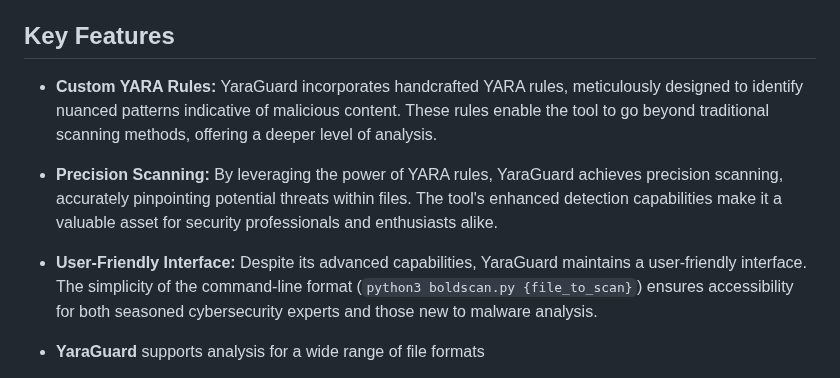
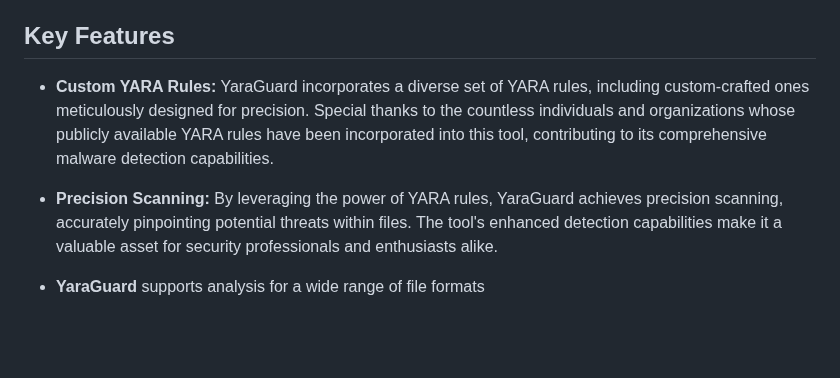
Before and after one commit to RootMiner/YaraGuard, a Markdown page: README.md, the part around the change. Rendered like a GitHub page; blank space fills up the shorter version.

```diff
--- a/README.md
+++ b/README.md
@@ -4,11 +4,9 @@ YaraGuard is an advanced malware analysis tool designed to empower users in the
 
 ## Key Features
 
-- **Custom YARA Rules:** YaraGuard incorporates handcrafted YARA rules, meticulously designed to identify nuanced patterns indicative of malicious content. These rules enable the tool to go beyond traditional scanning methods, offering a deeper level of analysis.
+- **Custom YARA Rules:** YaraGuard incorporates a diverse set of YARA rules, including custom-crafted ones meticulously designed for precision. Special thanks to the countless individuals and organizations whose publicly available YARA rules have been incorporated into this tool, contributing to its comprehensive malware detection capabilities.
 
 - **Precision Scanning:** By leveraging the power of YARA rules, YaraGuard achieves precision scanning, accurately pinpointing potential threats within files. The tool's enhanced detection capabilities make it a valuable asset for security professionals and enthusiasts alike.
-
-- **User-Friendly Interface:** Despite its advanced capabilities, YaraGuard maintains a user-friendly interface. The simplicity of the command-line format (`python3 boldscan.py {file_to_scan}`) ensures accessibility for both seasoned cybersecurity experts and those new to malware analysis.
 
 - **YaraGuard** supports analysis for a wide range of file formats
 
```
